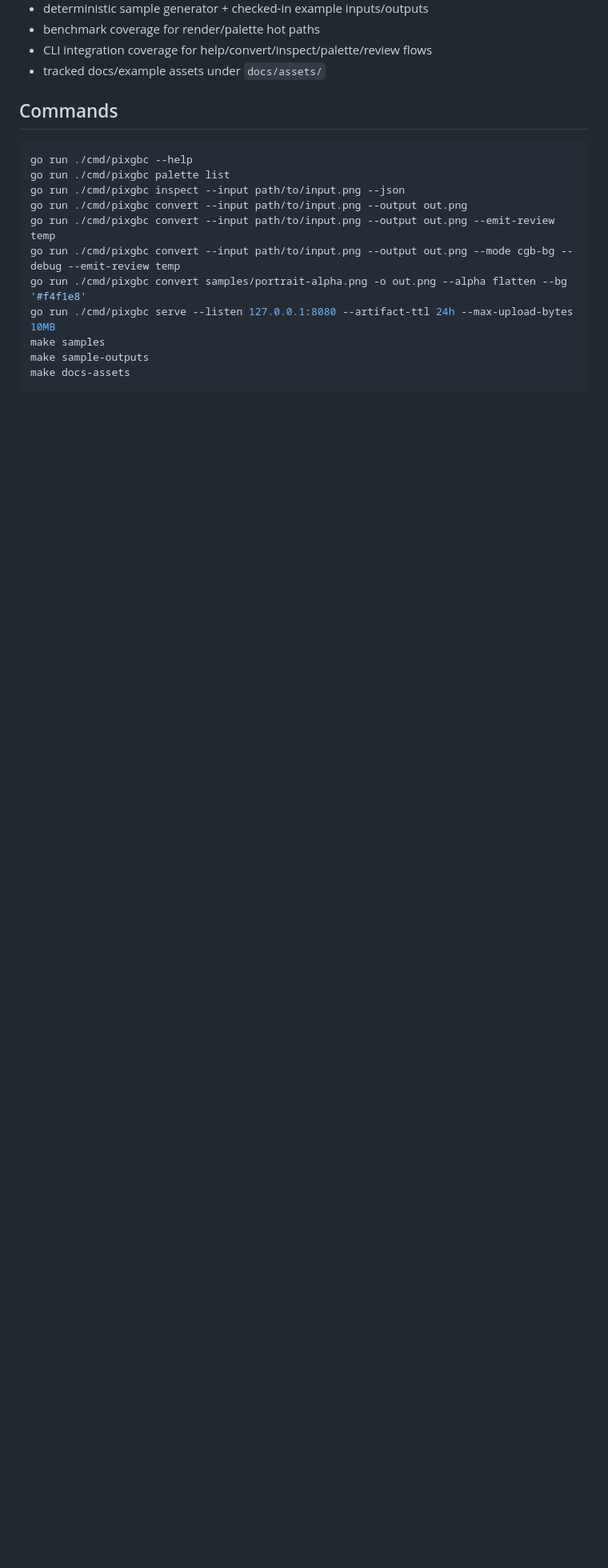
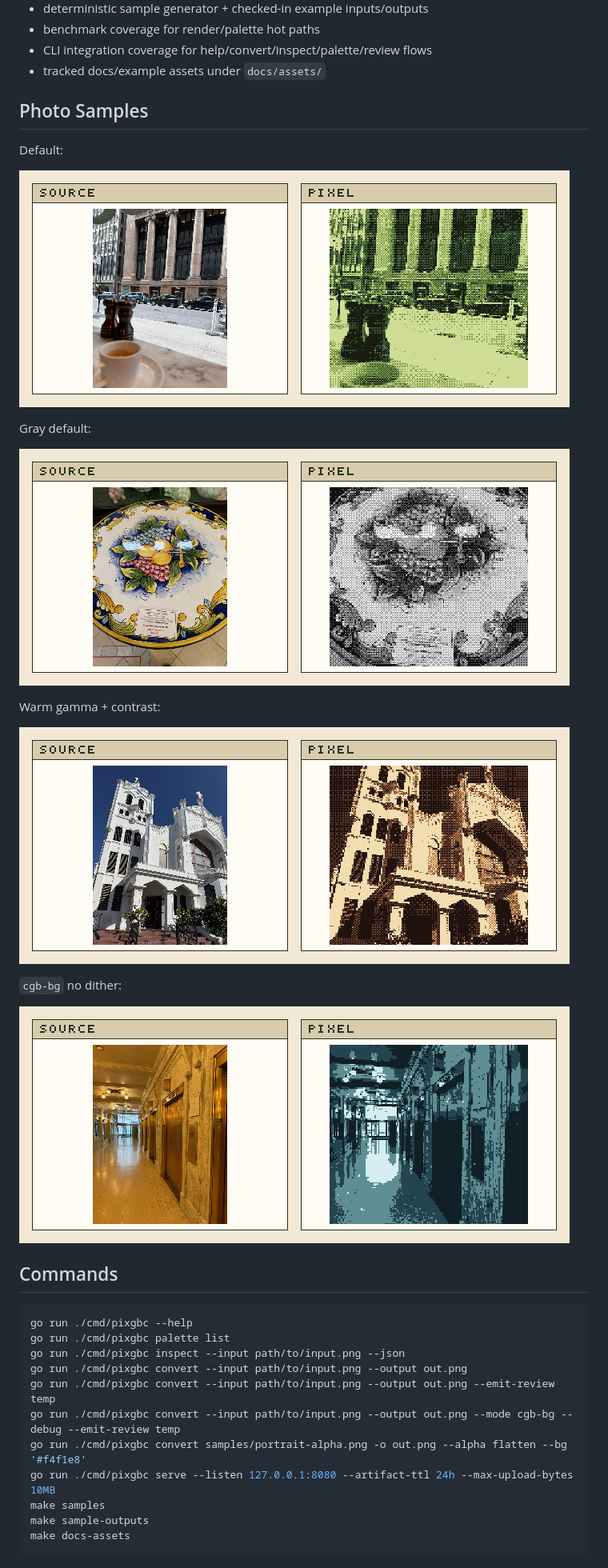
Before and after one commit to WKenya/pixgbc, a Markdown page: README.md, the part around the change printed below. Shown: that part at 80% size. GitHub-like rendering; pictures changed too: .github/images/cbg-no-dither.png (added), .github/images/default.png (added), .github/images/gray-default.png (added); blank space fills up the shorter version.

Commit message:
Update readme with images

```diff
--- a/README.md
+++ b/README.md
@@ -18,6 +18,24 @@ Current implementation slice:
 - benchmark coverage for render/palette hot paths
 - CLI integration coverage for help/convert/inspect/palette/review flows
 - tracked docs/example assets under `docs/assets/`
+
+## Photo Samples
+
+Default:
+
+![Default photo sample](.github/images/default.png)
+
+Gray default:
+
+![Gray default photo sample](.github/images/gray-default.png)
+
+Warm gamma + contrast:
+
+![Warm gamma and contrast photo sample](.github/images/warm-gamma-contrast.png)
+
+`cgb-bg` no dither:
+
+![CGB no dither photo sample](.github/images/cbg-no-dither.png)
 
 ## Commands
 
```
Also changed, not shown: other parts of README.md (+7 -5 lines).
